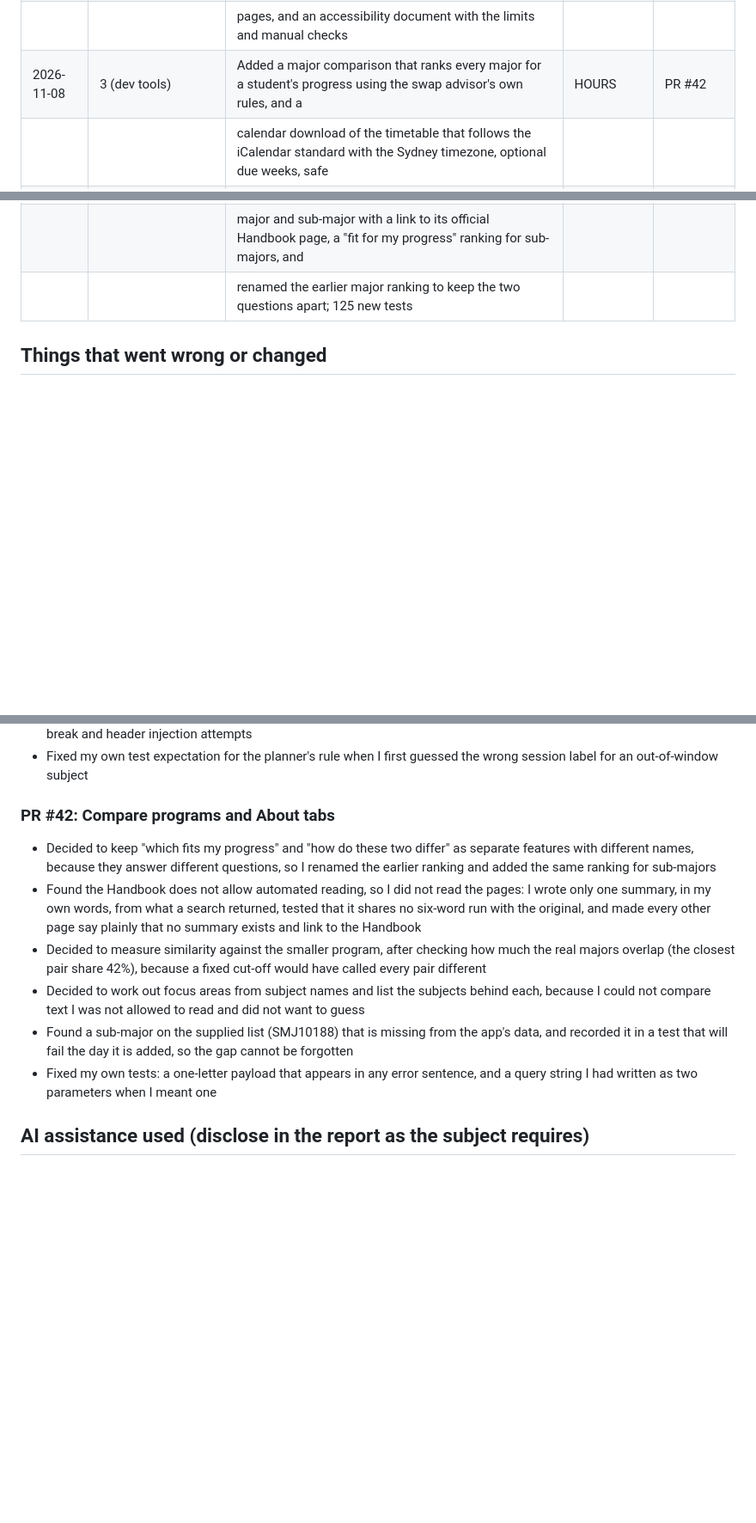
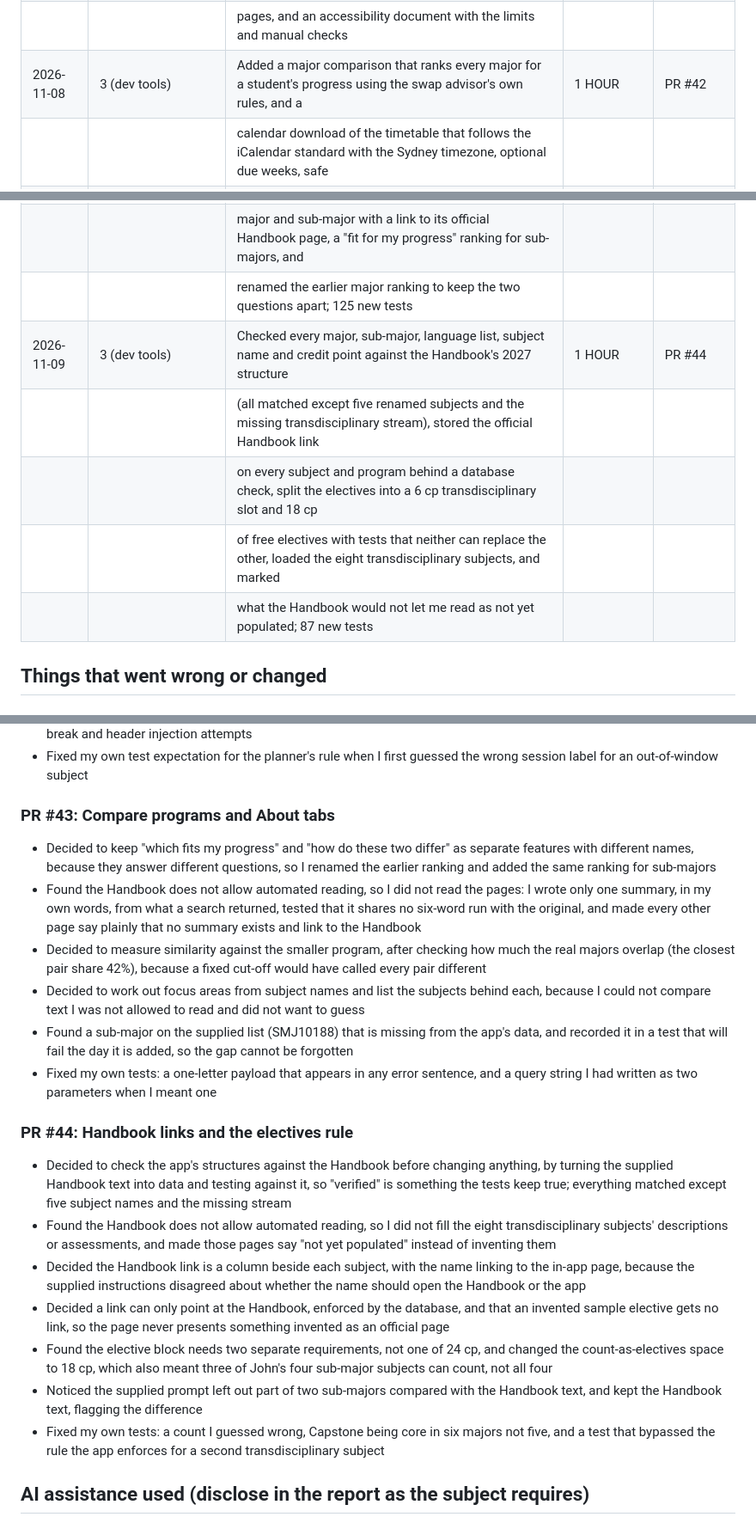
Before and after one commit to AlexChoi2004/enrolment-hub, a Markdown page: docs/EVIDENCE_LOG.md, 3 parts joined by grey strips. Shown at 86% size. Drawn GitHub-style; blank space fills up the shorter version.

Commit message:
docs: log the Handbook links and electives rule in evidence log

```diff
--- a/docs/EVIDENCE_LOG.md
+++ b/docs/EVIDENCE_LOG.md
@@ -112,7 +112,7 @@ Goals: 1 ethics, 2 security, 3 dev tools, 4 other
 |            |               | the tool cannot see: a skip link, a visible focus ring, reduced motion for all animation, announced error messages, and  |        |        |
 |            |               | keyboard focus that follows a card on the planner board; with Python structure checks, a checker tested against 18 broken|        |        |
 |            |               | pages, and an accessibility document with the limits and manual checks                                                   |        |        |
-| 2026-11-08 | 3 (dev tools) | Added a major comparison that ranks every major for a student's progress using the swap advisor's own rules, and a       | HOURS | PR #42  |
+| 2026-11-08 | 3 (dev tools) | Added a major comparison that ranks every major for a student's progress using the swap advisor's own rules, and a       | 1 HOUR | PR #42  |
 |            |               | calendar download of the timetable that follows the iCalendar standard with the Sydney timezone, optional due weeks, safe|        |        |
 |            |               | handling of bad input, and an independent parser checking it in CI; made the dashboard, swap advice and comparison share |        |        |
 |            |               | one graduation rule after the comparison exposed an off-by-one for first-years; 148 new tests                            |        |        |
@@ -120,6 +120,11 @@ Goals: 1 ethics, 2 security, 3 dev tools, 4 other
 |            |               | and unique subjects, and focus areas worked out from subject names so differences are checkable), an About tab for each  |        |        |
 |            |               | major and sub-major with a link to its official Handbook page, a "fit for my progress" ranking for sub-majors, and       |        |        |
 |            |               | renamed the earlier major ranking to keep the two questions apart; 125 new tests                                         |        |        |
+| 2026-11-09 | 3 (dev tools) | Checked every major, sub-major, language list, subject name and credit point against the Handbook's 2027 structure       | 1 HOUR | PR #44 |
+|            |               | (all matched except five renamed subjects and the missing transdisciplinary stream), stored the official Handbook link   |        |        |
+|            |               | on every subject and program behind a database check, split the electives into a 6 cp transdisciplinary slot and 18 cp   |        |        |
+|            |               | of free electives with tests that neither can replace the other, loaded the eight transdisciplinary subjects, and marked |        |        |
+|            |               | what the Handbook would not let me read as not yet populated; 87 new tests                                               |        |        |
 
 ## Things that went wrong or changed
 
@@ -442,7 +447,7 @@ Goals: 1 ethics, 2 security, 3 dev tools, 4 other
 - Decided the session value in the download link is validated and never echoed into the filename or the file, and tested line-break and header injection attempts
 - Fixed my own test expectation for the planner's rule when I first guessed the wrong session label for an out-of-window subject
 
-### PR #42: Compare programs and About tabs
+### PR #43: Compare programs and About tabs
 - Decided to keep "which fits my progress" and "how do these two differ" as separate features with different names, because they answer different questions, so I renamed the earlier ranking and added the same ranking for sub-majors
 - Found the Handbook does not allow automated reading, so I did not read the pages: I wrote only one summary, in my own words, from what a search returned, tested that it shares no six-word run with the original, and made every other page say plainly that no summary exists and link to the Handbook
 - Decided to measure similarity against the smaller program, after checking how much the real majors overlap (the closest pair share 42%), because a fixed cut-off would have called every pair different
@@ -450,6 +455,15 @@ Goals: 1 ethics, 2 security, 3 dev tools, 4 other
 - Found a sub-major on the supplied list (SMJ10188) that is missing from the app's data, and recorded it in a test that will fail the day it is added, so the gap cannot be forgotten
 - Fixed my own tests: a one-letter payload that appears in any error sentence, and a query string I had written as two parameters when I meant one
 
+### PR #44: Handbook links and the electives rule
+- Decided to check the app's structures against the Handbook before changing anything, by turning the supplied Handbook text into data and testing against it, so "verified" is something the tests keep true; everything matched except five subject names and the missing stream
+- Found the Handbook does not allow automated reading, so I did not fill the eight transdisciplinary subjects' descriptions or assessments, and made those pages say "not yet populated" instead of inventing them
+- Decided the Handbook link is a column beside each subject, with the name linking to the in-app page, because the supplied instructions disagreed about whether the name should open the Handbook or the app
+- Decided a link can only point at the Handbook, enforced by the database, and that an invented sample elective gets no link, so the page never presents something invented as an official page
+- Found the elective block needs two separate requirements, not one of 24 cp, and changed the count-as-electives space to 18 cp, which also meant three of John's four sub-major subjects can count, not all four
+- Noticed the supplied prompt left out part of two sub-majors compared with the Handbook text, and kept the Handbook text, flagging the difference
+- Fixed my own tests: a count I guessed wrong, Capstone being core in six majors not five, and a test that bypassed the rule the app enforces for a second transdisciplinary subject
+
 ## AI assistance used (disclose in the report as the subject requires)
 - Schema, seed data, tests and catalogue code were drafted with Claude. I reviewed, ran and committed each chunk myself.
 - Code, tests and wording were drafted with Claude. I reviewed, ran and committed each chunk myself, and fixed several issues along the way (a missing template,
```
